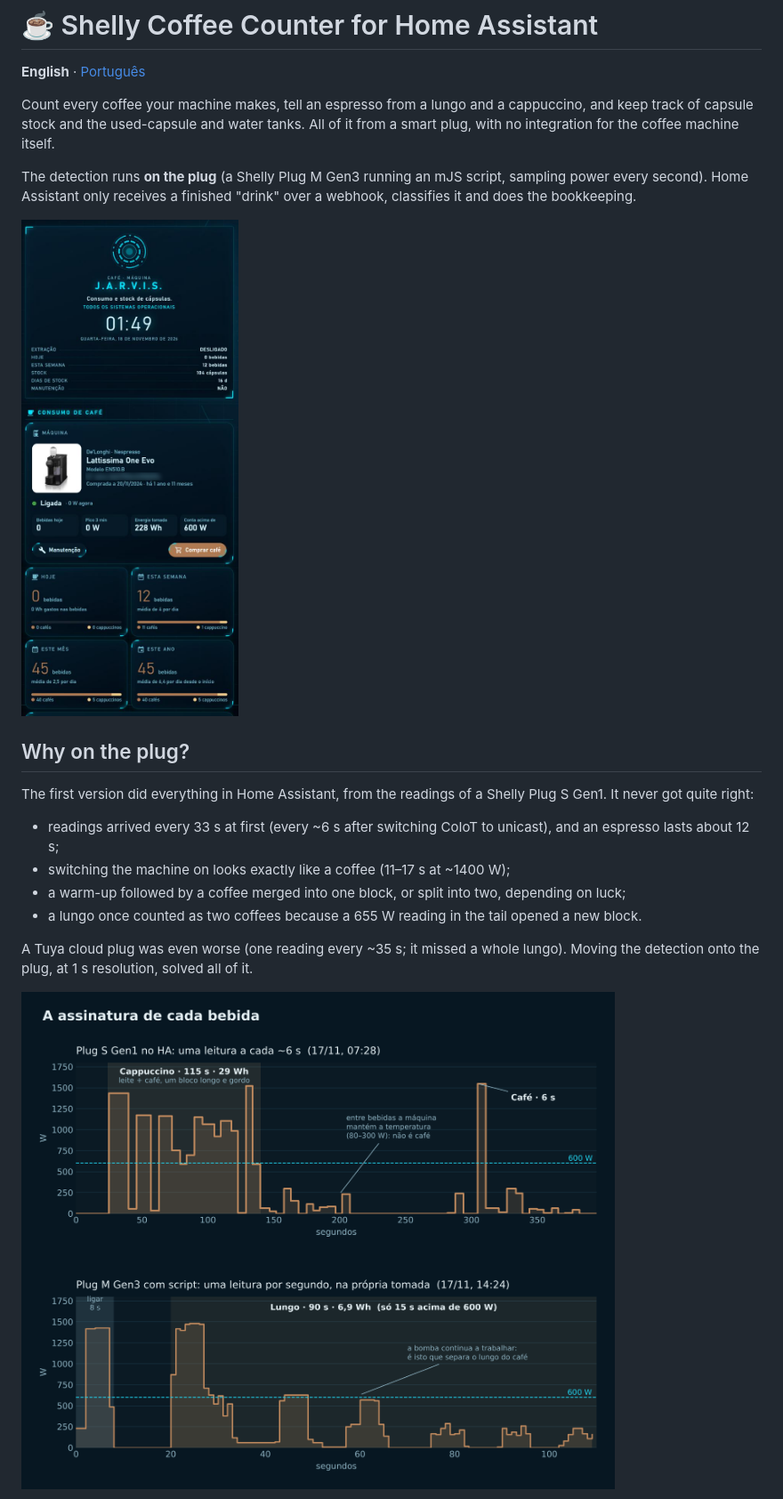
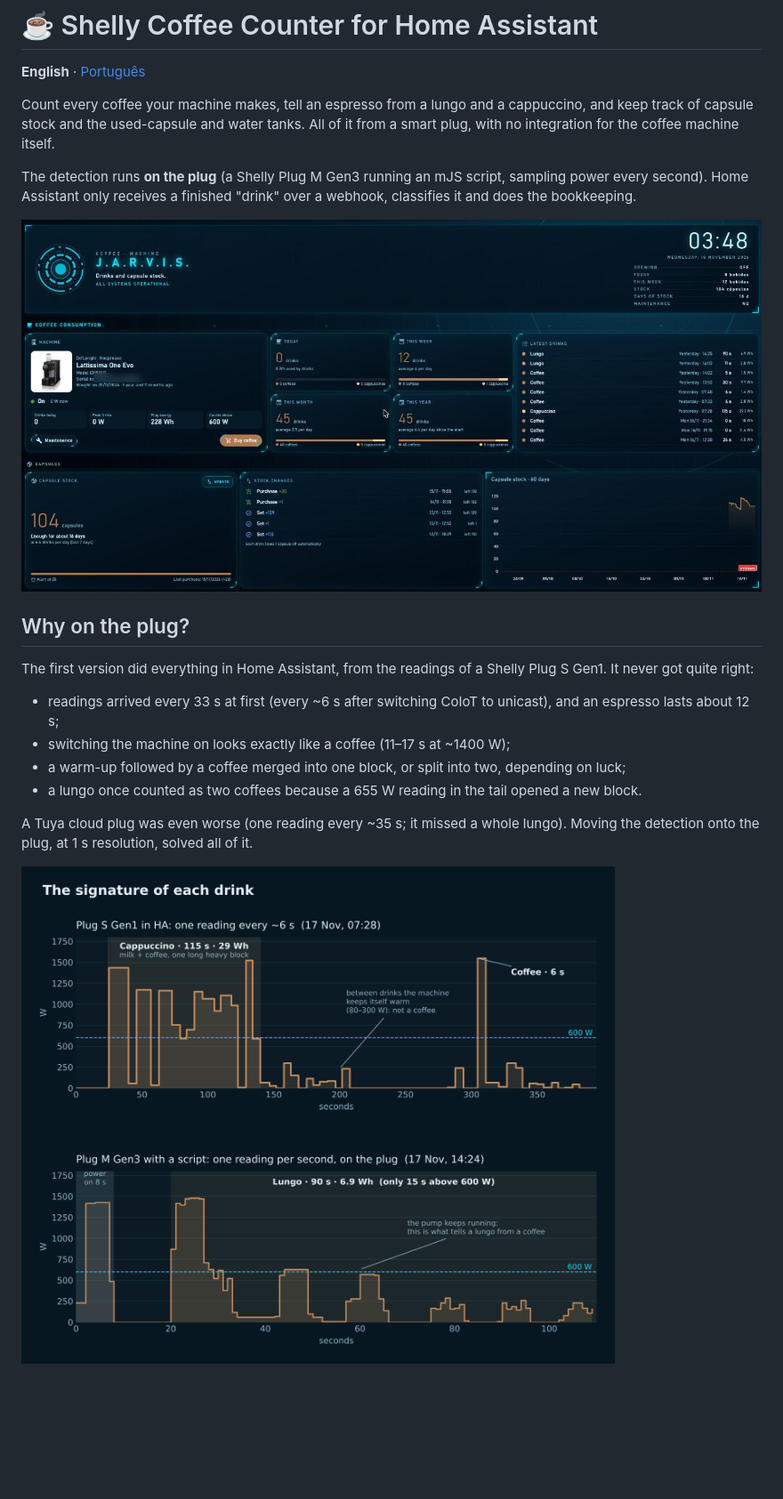
Before and after one commit to miltonleopoldo/shelly-coffee-counter, a Markdown page: README.md, the part around one of its changes. Shown at 89% size. Drawn GitHub-style; pictures changed too: images/en/01-dashboard-top.png (added), images/en/02-assinatura-das-bebidas.png (added); blank space fills up the shorter version.

```diff
--- a/README.md
+++ b/README.md
@@ -6,7 +6,7 @@ Count every coffee your machine makes, tell an espresso from a lungo and a cappu
 
 The detection runs **on the plug** (a Shelly Plug M Gen3 running an mJS script, sampling power every second). Home Assistant only receives a finished "drink" over a webhook, classifies it and does the bookkeeping.
 
-![Dashboard](images/01-jarvis-topo.png)
+![Dashboard](images/en/01-dashboard-top.png)
 
 ## Why on the plug?
 
@@ -19,5 +19,5 @@ The first version did everything in Home Assistant, from the readings of a Shell
 
 A Tuya cloud plug was even worse (one reading every ~35 s; it missed a whole lungo). Moving the detection onto the plug, at 1 s resolution, solved all of it.
 
-![Drink signatures](images/02-assinatura-das-bebidas.png)
+![Drink signatures](images/en/02-assinatura-das-bebidas.png)
 
```
Also changed, not shown: other parts of README.md (+8 -6 lines), images/en/04-history.png (added), images/en/06-a-saga.png (added), images/en/07-leituras-por-minuto.png (added), images/en/08-arquitetura.png (added).
